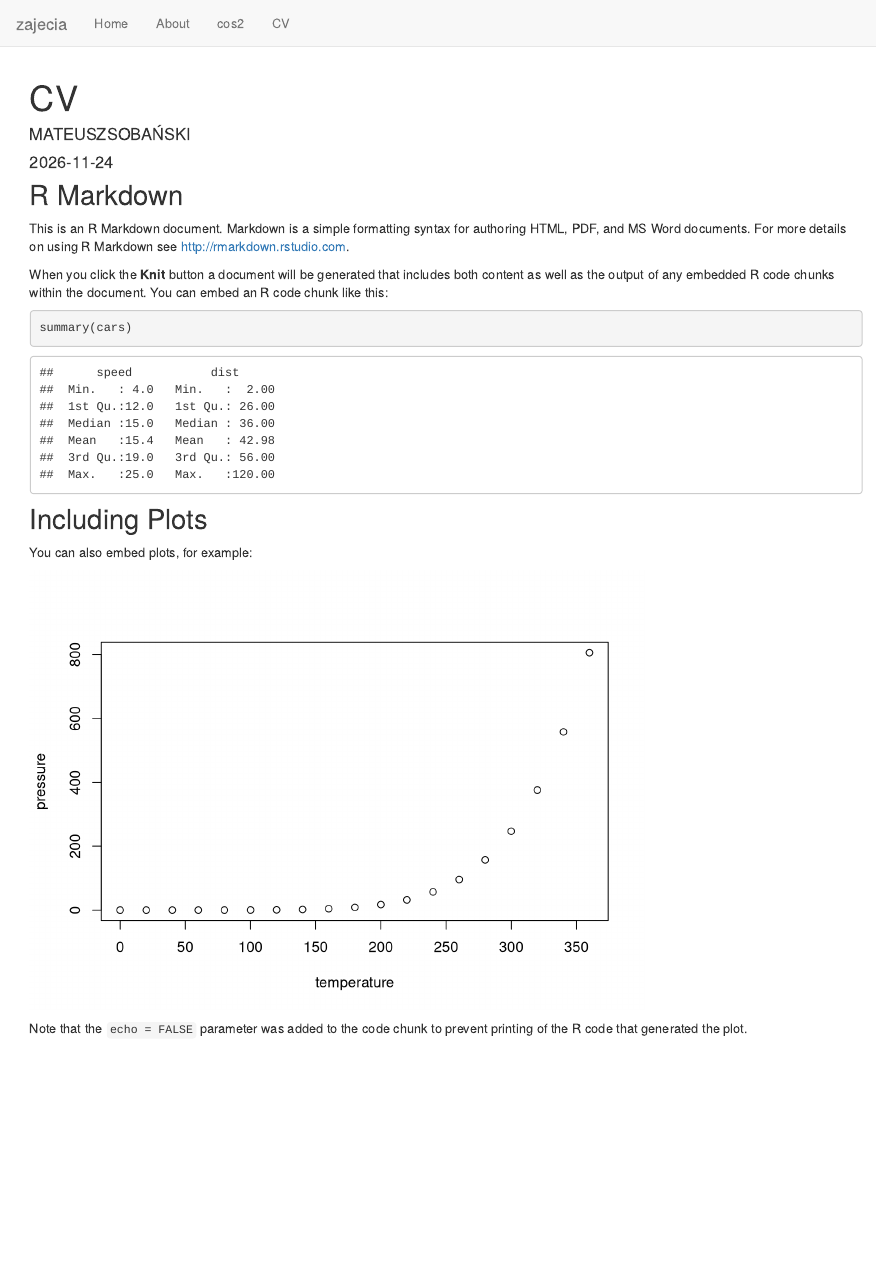
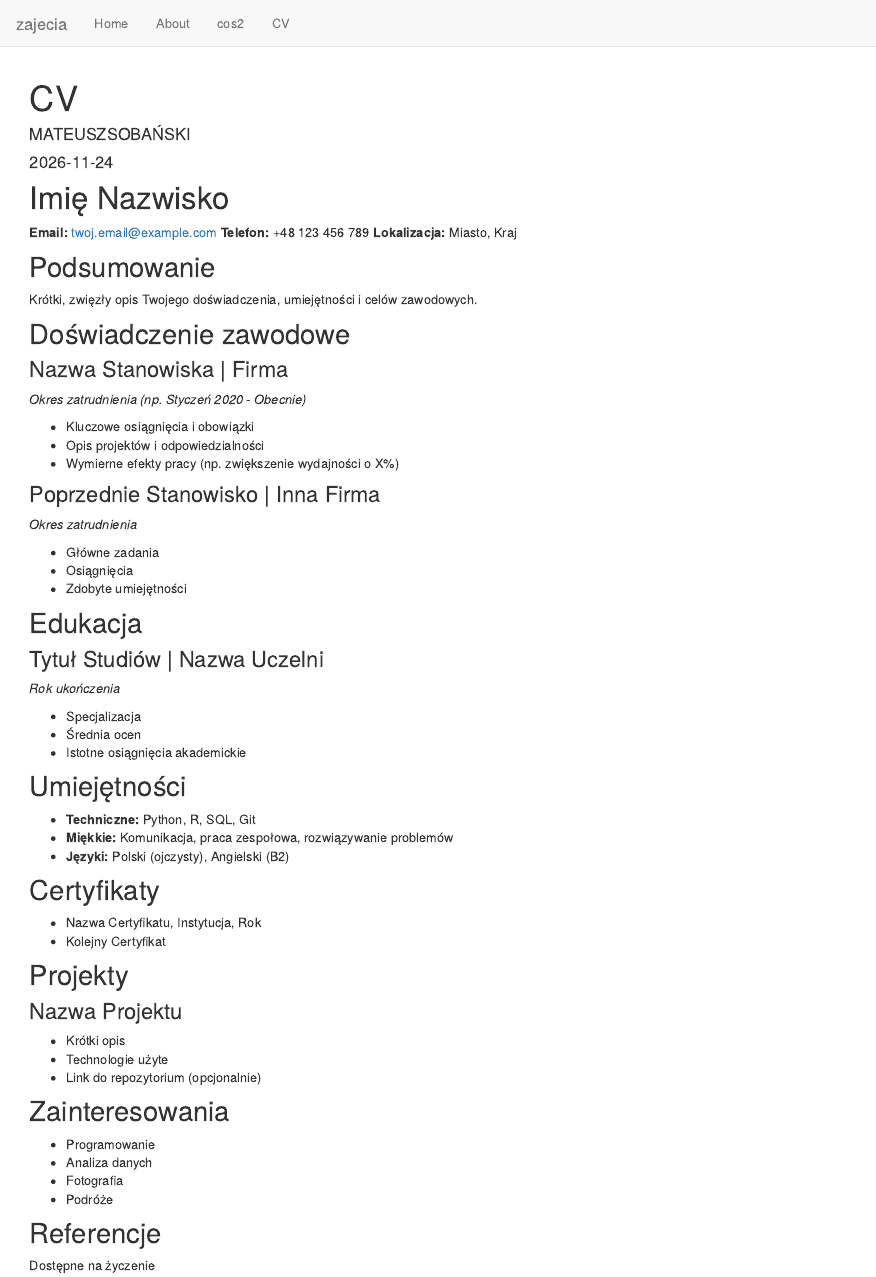
Before and after one commit to msobanski2004/zajecia, an R Markdown document (analysis/CV.Rmd): the page in a window 1100 px wide, from its top. Rendered offline with R 4.5, knitr and Pandoc, with nearby package versions.

Commit message:
Dodanie nowych analiz

````diff
--- a/analysis/CV.Rmd
+++ b/analysis/CV.Rmd
@@ -5,26 +5,64 @@ date: "2026-11-24"
 output: html_document
 ---
 
-```{r setup, include=FALSE}
-knitr::opts_chunk$set(echo = TRUE)
-```
+# Imię Nazwisko
 
-## R Markdown
+**Email:** twoj.email@example.com
+**Telefon:** +48 123 456 789
+**Lokalizacja:** Miasto, Kraj
 
-This is an R Markdown document. Markdown is a simple formatting syntax for authoring HTML, PDF, and MS Word documents. For more details on using R Markdown see <http://rmarkdown.rstudio.com>.
+## Podsumowanie
+Krótki, zwięzły opis Twojego doświadczenia, umiejętności i celów zawodowych.
 
-When you click the **Knit** button a document will be generated that includes both content as well as the output of any embedded R code chunks within the document. You can embed an R code chunk like this:
+## Doświadczenie zawodowe
 
-```{r cars}
-summary(cars)
-```
+### Nazwa Stanowiska | Firma
+*Okres zatrudnienia (np. Styczeń 2020 - Obecnie)*
 
-## Including Plots
+- Kluczowe osiągnięcia i obowiązki
+- Opis projektów i odpowiedzialności
+- Wymierne efekty pracy (np. zwiększenie wydajności o X%)
 
-You can also embed plots, for example:
+### Poprzednie Stanowisko | Inna Firma
+*Okres zatrudnienia*
 
-```{r pressure, echo=FALSE}
-plot(pressure)
-```
+- Główne zadania
+- Osiągnięcia
+- Zdobyte umiejętności
 
-Note that the `echo = FALSE` parameter was added to the code chunk to prevent printing of the R code that generated the plot.
+## Edukacja
+
+### Tytuł Studiów | Nazwa Uczelni
+*Rok ukończenia*
+
+- Specjalizacja
+- Średnia ocen
+- Istotne osiągnięcia akademickie
+
+## Umiejętności
+
+- **Techniczne:** Python, R, SQL, Git
+- **Miękkie:** Komunikacja, praca zespołowa, rozwiązywanie problemów
+- **Języki:** Polski (ojczysty), Angielski (B2)
+
+## Certyfikaty
+
+- Nazwa Certyfikatu, Instytucja, Rok
+- Kolejny Certyfikat
+
+## Projekty
+
+### Nazwa Projektu
+- Krótki opis
+- Technologie użyte
+- Link do repozytorium (opcjonalnie)
+
+## Zainteresowania
+
+- Programowanie
+- Analiza danych
+- Fotografia
+- Podróże
+
+## Referencje
+Dostępne na życzenie
````
Also changed, not shown: analysis/pal_ping.Rmd (added, +127 -0 lines), 2 other files.
